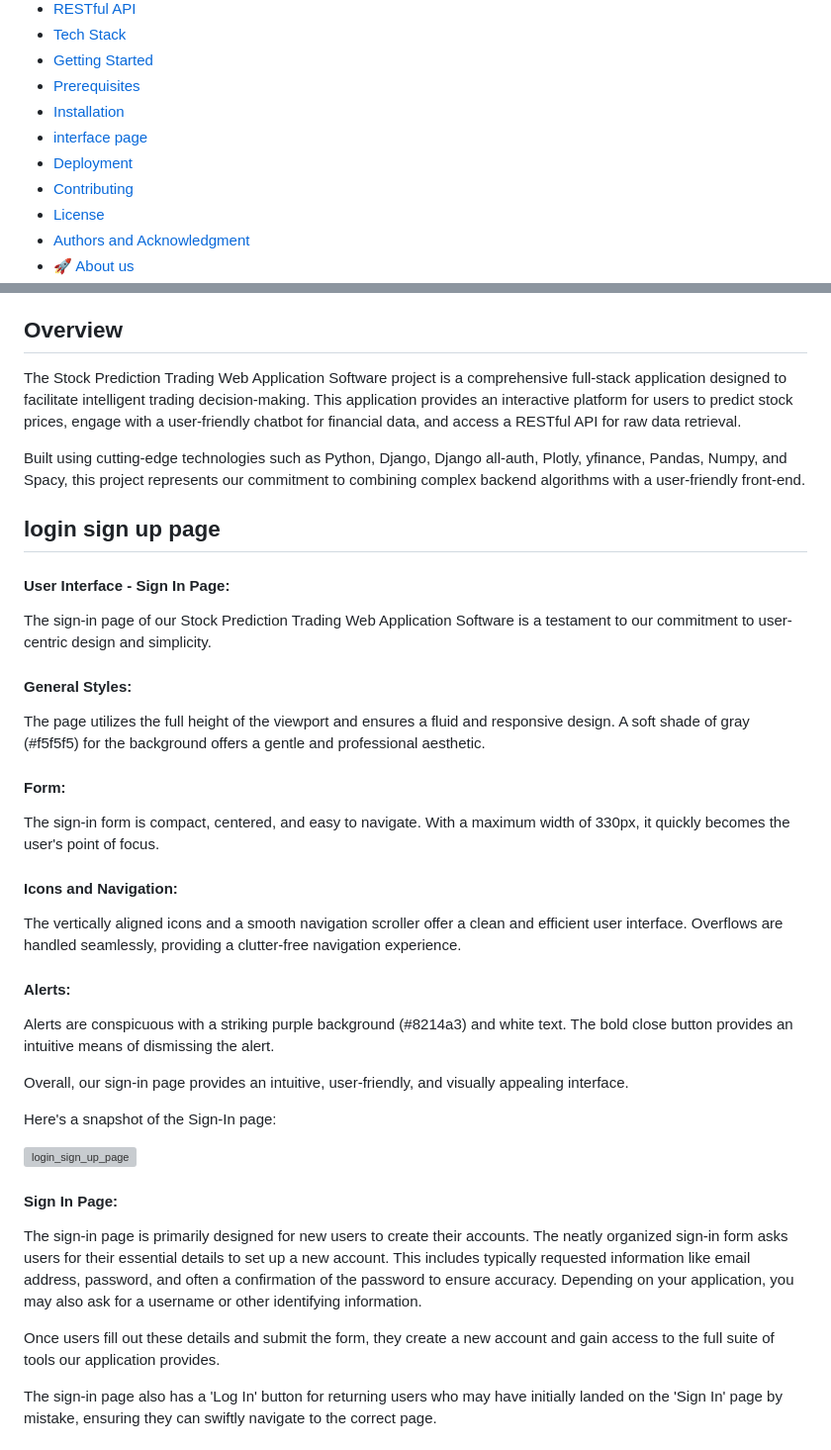
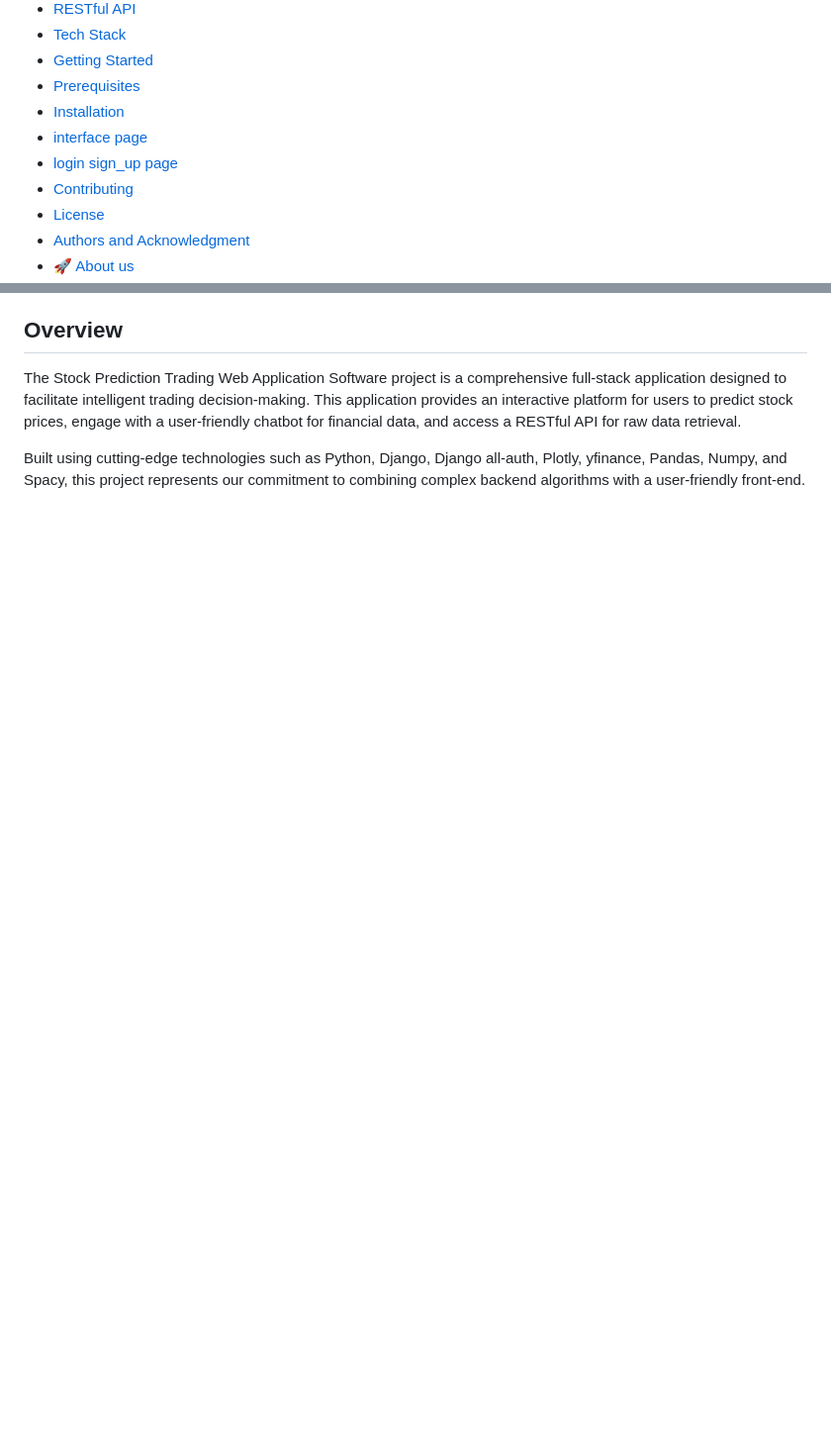
Before and after one commit to amiri-reza/FinalProject, a Markdown page: README.md, 2 parts joined by grey strips. Shown at 99% size. Rendered like a GitHub page; blank space fills up the shorter version; grey boxes are pictures that could not be loaded.

```diff
--- a/README.md
+++ b/README.md
@@ -32,7 +32,7 @@ stock-prediction-teamrando created by GitHub Classroom
  - [Prerequisites]()
  - [Installation]()
  - [interface page](https://github.com/Python-E03/stock-prediction-teamrando/blob/master/Documentation/interface_page.md#interface-page)
- - [Deployment]()
+ - [login sign_up page](https://github.com/Python-E03/stock-prediction-teamrando/blob/master/Documentation/login_sign_up_page.md#login-sign-up-page)
  - [Contributing]()
  - [License]()
  - [Authors and Acknowledgment]()
@@ -47,36 +47,3 @@ The Stock Prediction Trading Web Application Software project is a comprehensive
 
 Built using cutting-edge technologies such as Python, Django, Django all-auth, Plotly, yfinance, Pandas, Numpy, and Spacy, this project represents our commitment to combining complex backend algorithms with a user-friendly front-end.
 
-
-
-## login sign up page
-
-#### User Interface - Sign In Page:
-The sign-in page of our Stock Prediction Trading Web Application Software is a testament to our commitment to user-centric design and simplicity.
-
-#### General Styles:
-The page utilizes the full height of the viewport and ensures a fluid and responsive design. A soft shade of gray (#f5f5f5) for the background offers a gentle and professional aesthetic.
-
-#### Form:
-The sign-in form is compact, centered, and easy to navigate. With a maximum width of 330px, it quickly becomes the user's point of focus.
-
-#### Icons and Navigation:
-The vertically aligned icons and a smooth navigation scroller offer a clean and efficient user interface. Overflows are handled seamlessly, providing a clutter-free navigation experience.
-
-#### Alerts:
-Alerts are conspicuous with a striking purple background (#8214a3) and white text. The bold close button provides an intuitive means of dismissing the alert.
-
-Overall, our sign-in page provides an intuitive, user-friendly, and visually appealing interface.
-
-Here's a snapshot of the Sign-In page:
-
-![login_sign_up_page](https://github.com/Python-E03/stock-prediction-teamrando/assets/109280801/5ecb782d-6071-43ac-801c-358bab4bb322)
-#### Sign In Page:
-The sign-in page is primarily designed for new users to create their accounts. The neatly organized sign-in form asks users for their essential details to set up a new account. This includes typically requested information like email address, password, and often a confirmation of the password to ensure accuracy. Depending on your application, you may also ask for a username or other identifying information.
-
-Once users fill out these details and submit the form, they create a new account and gain access to the full suite of tools our application provides.
-
-The sign-in page also has a 'Log In' button for returning users who may have initially landed on the 'Sign In' page by mistake, ensuring they can swiftly navigate to the correct page.
-
-
-
```
Also changed, not shown: other parts of README.md (+0 -26 lines).
